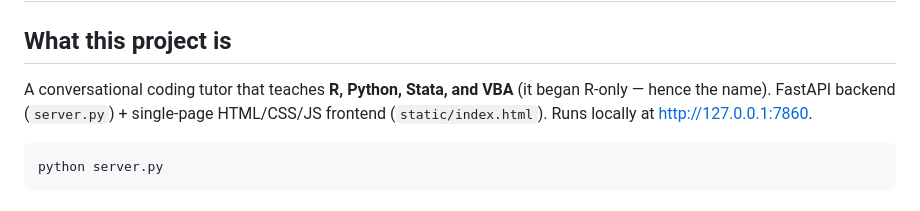
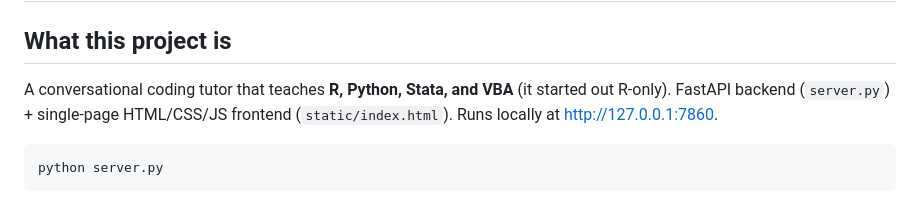
Before and after one commit to barroargh/multilang-code-tutor, a Markdown page: CLAUDE.md, the part around the change. Rendered like a GitHub page.

Commit message:
docs: drop stale 'hence the name' note after rename
The app is now 'Multi-Language Code Tutor', so the parenthetical tying the
name to its R-only origin no longer makes sense. Keep the honest origin note
(it started out teaching only R) without the broken name reference, in both
README.md and CLAUDE.md.

````diff
--- a/CLAUDE.md
+++ b/CLAUDE.md
@@ -1,8 +1,8 @@
 # Multi-Language Code Tutor — Claude Code context
 
 ## What this project is
-A conversational coding tutor that teaches **R, Python, Stata, and VBA** (it began R-only —
-hence the name). FastAPI backend (`server.py`) + single-page HTML/CSS/JS frontend
+A conversational coding tutor that teaches **R, Python, Stata, and VBA** (it started out
+R-only). FastAPI backend (`server.py`) + single-page HTML/CSS/JS frontend
 (`static/index.html`). Runs locally at http://127.0.0.1:7860.
 
 ```
````
Also changed, not shown: README.md (+1 -1 lines).
